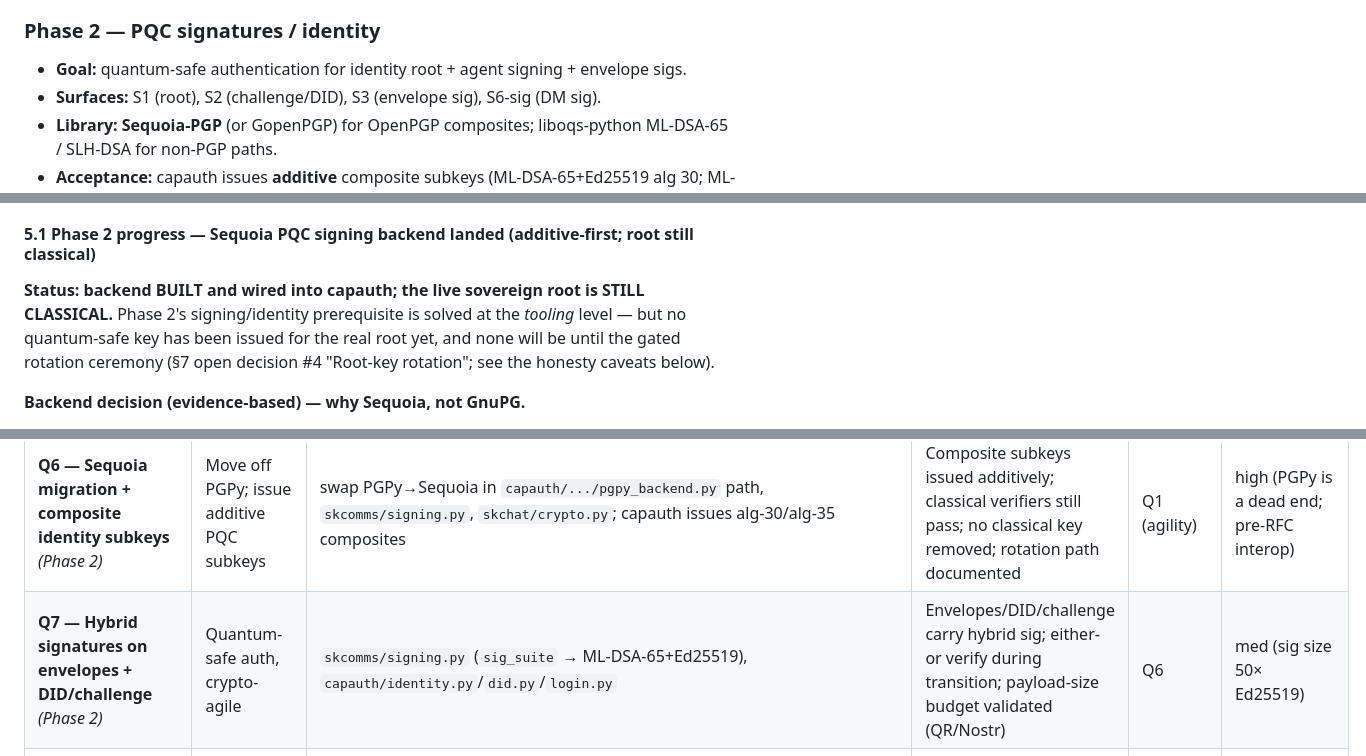
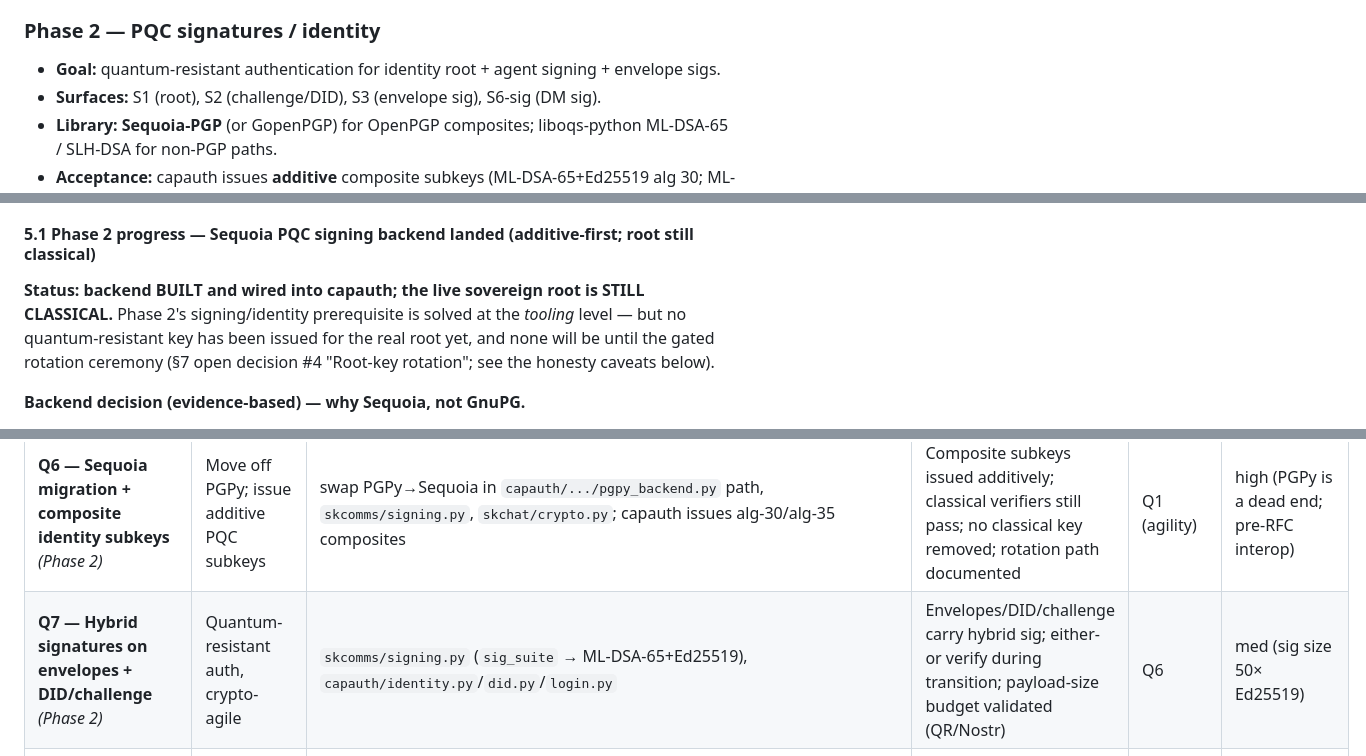
Before and after one commit to smilinTux/skchat, a Markdown page: docs/quantum-resistance-architecture.md, 3 parts joined by grey strips. GitHub-like rendering.

Commit message:
docs: honest-claims — 'quantum-safe' -> 'quantum-resistant' (audit 4c25d637)
The ecosystem audit flagged 4 descriptive 'quantum-safe' uses (goal/key/auth/root);
corrected to 'quantum-resistant'. The honest-rule lines that list 'quantum-safe' as
a FORBIDDEN term (the ❌ examples) are intentionally preserved.

Co-Authored-By: Claude Opus 4.8 <noreply@anthropic.com>
Claude-Session: https://claude.ai/code/session_01JPZ6QJhQemhZwfGJgTWN29

```diff
--- a/docs/quantum-resistance-architecture.md
+++ b/docs/quantum-resistance-architecture.md
@@ -189,7 +189,7 @@ Each phase: **goal · surfaces · library · acceptance · risk · claim unlocke
 - **Claim unlocked:** **§0.2** — "hybrid PQ KEM (X25519+ML-KEM-768) protecting transport, group keys, and long-lived data at rest; secret unless both primitives break." *This is the claim worth making.*
 
 ### Phase 2 — PQC signatures / identity
-- **Goal:** quantum-safe authentication for identity root + agent signing + envelope sigs.
+- **Goal:** quantum-resistant authentication for identity root + agent signing + envelope sigs.
 - **Surfaces:** S1 (root), S2 (challenge/DID), S3 (envelope sig), S6-sig (DM sig).
 - **Library:** **Sequoia-PGP** (or GopenPGP) for OpenPGP composites; liboqs-python ML-DSA-65 / SLH-DSA for non-PGP paths.
 - **Acceptance:** capauth issues **additive** composite subkeys (ML-DSA-65+Ed25519 alg 30; ML-KEM-768+X25519 alg 35) per draft-ietf-openpgp-pqc-17 **without removing classical keys**; root has an SLH-DSA option; classical-only verifiers still verify; rotation/migration path documented for the root.
@@ -200,7 +200,7 @@ Each phase: **goal · surfaces · library · acceptance · risk · claim unlocke
 
 #### 5.1 Phase 2 progress — Sequoia PQC signing backend landed (additive-first; root still classical)
 
-**Status: backend BUILT and wired into capauth; the live sovereign root is STILL CLASSICAL.** Phase 2's signing/identity prerequisite is solved at the *tooling* level — but no quantum-safe key has been issued for the real root yet, and none will be until the gated rotation ceremony (§7 open decision #4 "Root-key rotation"; see the honesty caveats below).
+**Status: backend BUILT and wired into capauth; the live sovereign root is STILL CLASSICAL.** Phase 2's signing/identity prerequisite is solved at the *tooling* level — but no quantum-resistant key has been issued for the real root yet, and none will be until the gated rotation ceremony (§7 open decision #4 "Root-key rotation"; see the honesty caveats below).
 
 **Backend decision (evidence-based) — why Sequoia, not GnuPG.**
 - **GnuPG is DISQUALIFIED for this work.** Its post-quantum support is **encryption-only** (ML-KEM / Kyber key-wrap). It **cannot sign or certify** with ML-DSA or SLH-DSA. (Tracked at GnuPG dev 2.5.20; stable 2.6 not shipped.) A PQC *signing* root cannot be built on GnuPG today.
@@ -260,7 +260,7 @@ Tag: `quantum-resistance`. Runs **alongside** the comms-suite epic; side-tabbabl
 | **Q4 — At-rest hybrid key-wrap + fingerprint-keying fix** *(Phase 1)* | Protect long-lived data at rest; fix low-entropy keying | `skchat/encrypted_store.py` (derive DEK from secret material / KMS, not fingerprint), new at-rest wrap layer (or `age` 1.3 recipients) over skmem-pg dumps / memory trees / root-key backup | DEKs wrapped with hybrid KEM; at-rest keying no longer fingerprint-derived; restore round-trip verified | Q1 | med (data migration / re-wrap of existing stores) |
 | **Q5 — Native Flutter PQC (oqs FFI) + web gap decision** *(Phase 1)* | skchat-app native clients do real hybrid KEM; web leg scoped | `skchat-app` FFI integration (`oqs`/`mlkem_native`), per-platform liboqs in CI; web PWA strategy per Chef decision (§7) | Native Android/iOS/desktop perform hybrid KEM (binary shipped per-arch); Python↔Dart cross-impl vectors match; web leg documented as reduced-assurance OR WASM-liboqs landed | Q1, Q3; **Chef decision** | high (per-platform binaries; browser audit risk) |
 | **Q6 — Sequoia migration + composite identity subkeys** *(Phase 2)* | Move off PGPy; issue additive PQC subkeys | swap PGPy→Sequoia in `capauth/.../pgpy_backend.py` path, `skcomms/signing.py`, `skchat/crypto.py`; capauth issues alg-30/alg-35 composites | Composite subkeys issued additively; classical verifiers still pass; no classical key removed; rotation path documented | Q1 (agility) | high (PGPy is a dead end; pre-RFC interop) |
-| **Q7 — Hybrid signatures on envelopes + DID/challenge** *(Phase 2)* | Quantum-safe auth, crypto-agile | `skcomms/signing.py` (`sig_suite` → ML-DSA-65+Ed25519), `capauth/identity.py`/`did.py`/`login.py` | Envelopes/DID/challenge carry hybrid sig; either-or verify during transition; payload-size budget validated (QR/Nostr) | Q6 | med (sig size 50× Ed25519) |
+| **Q7 — Hybrid signatures on envelopes + DID/challenge** *(Phase 2)* | Quantum-resistant auth, crypto-agile | `skcomms/signing.py` (`sig_suite` → ML-DSA-65+Ed25519), `capauth/identity.py`/`did.py`/`login.py` | Envelopes/DID/challenge carry hybrid sig; either-or verify during transition; payload-size budget validated (QR/Nostr) | Q6 | med (sig size 50× Ed25519) |
 | **Q8 — OpenSSL 3.5 origins + CF/tailnet/LiveKit doc** *(Phase 3)* | Close CF→origin TLS; document residual classical legs | rebuild daemon TLS terminators on OpenSSL 3.5; PQ CF Tunnel; self-report transport section | `openssl s_client -groups X25519MLKEM768` confirms CF→origin; tailnet/LiveKit residual documented; no E2E overclaim | Q0 (self-report) | low (mostly external) |
 | **Q9 — Claim audit + runtime self-report GA** *(cross-cutting)* | Make every §0 claim evidence-backed | finalize `sksecurity status` PQC self-report; claim-language review of all docs/marketing | Every external claim maps to a self-report line citing FIPS 203/204/205 + hybrid-vs-classical; overclaim scan clean | Q2–Q4 (Phase 1), Q8 | low |
 
```
Also changed, not shown: other parts of docs/quantum-resistance-architecture.md (+1 -1 lines).
